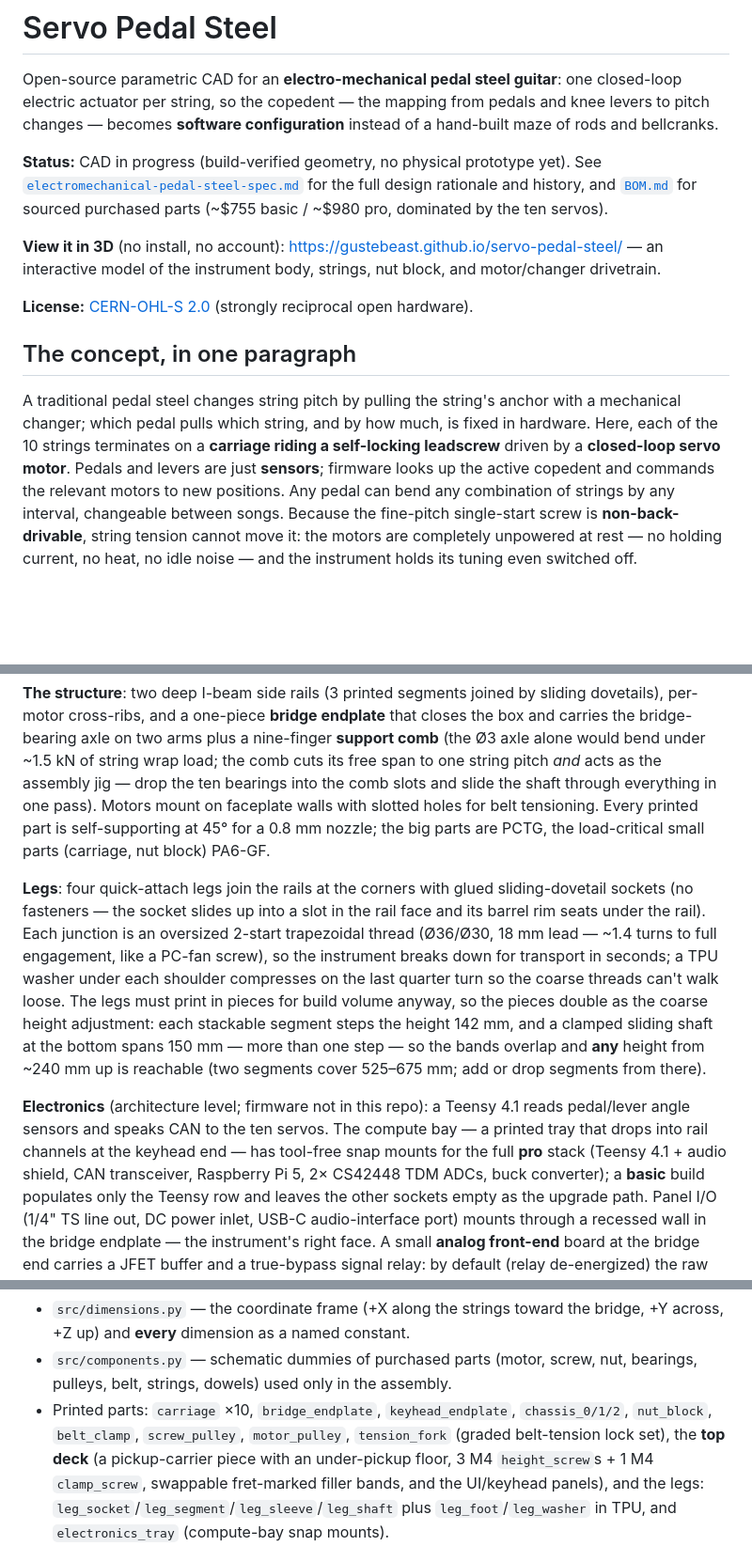
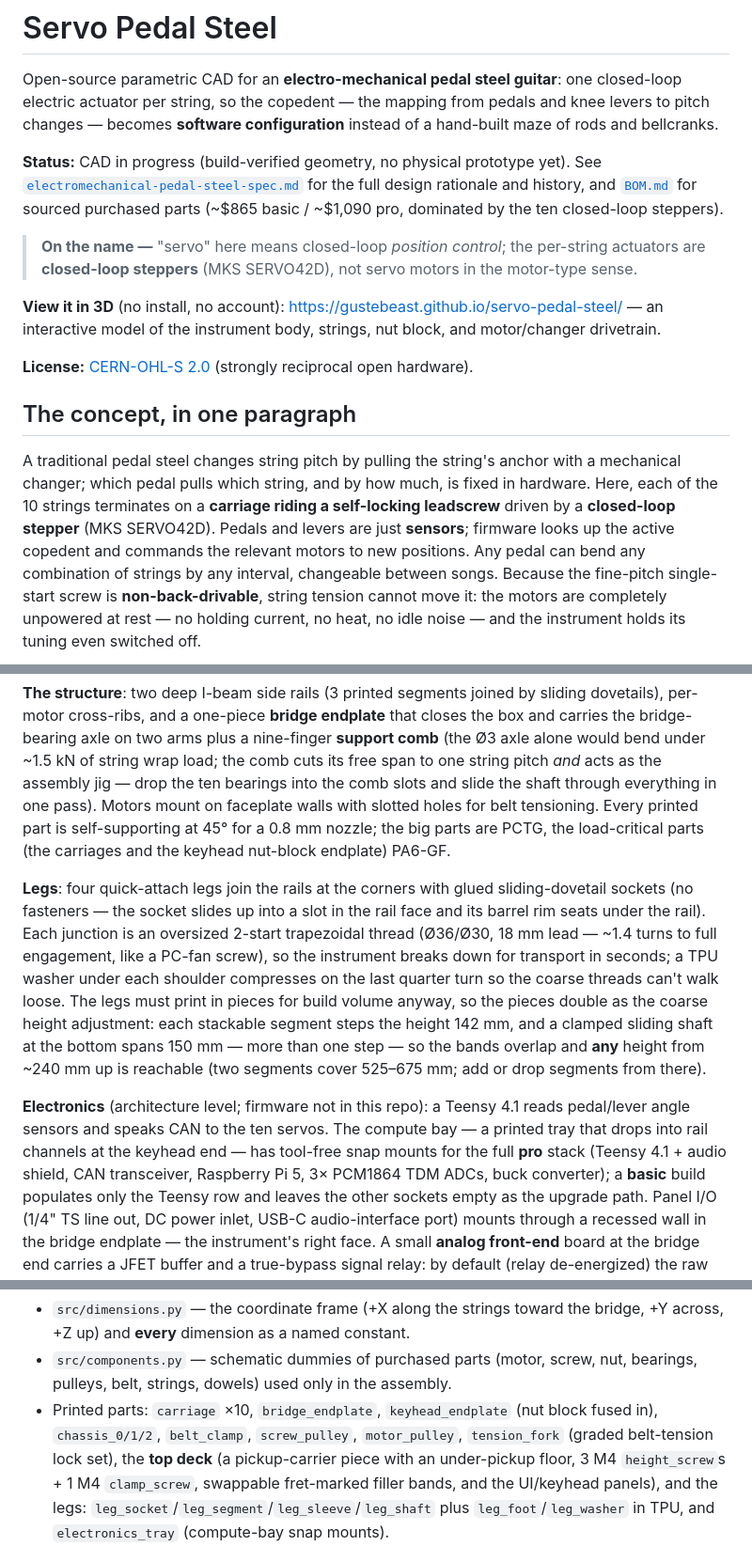
Before and after one commit to gustebeast/public-steel-guitar, a Markdown page: README.md, 3 parts joined by grey strips. Shown at 94% size. GitHub-like rendering; blank space fills up the shorter version.

```diff
--- a/README.md
+++ b/README.md
@@ -9,7 +9,11 @@ configuration** instead of a hand-built maze of rods and bellcranks.
 physical prototype yet). See
 [`electromechanical-pedal-steel-spec.md`](electromechanical-pedal-steel-spec.md)
 for the full design rationale and history, and [`BOM.md`](BOM.md) for sourced
-purchased parts (~$755 basic / ~$980 pro, dominated by the ten servos).
+purchased parts (~$865 basic / ~$1,090 pro, dominated by the ten closed-loop steppers).
+
+> **On the name —** "servo" here means closed-loop *position control*; the
+> per-string actuators are **closed-loop steppers** (MKS SERVO42D), not servo
+> motors in the motor-type sense.
 
 **View it in 3D** (no install, no account):
 <https://gustebeast.github.io/servo-pedal-steel/> — an interactive model of the
@@ -22,7 +26,7 @@ instrument body, strings, nut block, and motor/changer drivetrain.
 A traditional pedal steel changes string pitch by pulling the string's anchor
 with a mechanical changer; which pedal pulls which string, and by how much, is
 fixed in hardware. Here, each of the 10 strings terminates on a **carriage
-riding a self-locking leadscrew** driven by a **closed-loop servo motor**.
+riding a self-locking leadscrew** driven by a **closed-loop stepper** (MKS SERVO42D).
 Pedals and levers are just **sensors**; firmware looks up the active copedent
 and commands the relevant motors to new positions. Any pedal can bend any
 combination of strings by any interval, changeable between songs. Because the
@@ -88,8 +92,8 @@ string wrap load; the comb cuts its free span to one string pitch *and* acts
 as the assembly jig — drop the ten bearings into the comb slots and slide the
 shaft through everything in one pass). Motors mount on faceplate walls with
 slotted holes for belt tensioning. Every printed part is self-supporting at
-45° for a 0.8 mm nozzle; the big parts are PCTG, the load-critical small parts
-(carriage, nut block) PA6-GF.
+45° for a 0.8 mm nozzle; the big parts are PCTG, the load-critical parts
+(the carriages and the keyhead nut-block endplate) PA6-GF.
 
 **Legs**: four quick-attach legs join the rails at the corners with glued
 sliding-dovetail sockets (no fasteners — the socket slides up into a slot in
@@ -108,7 +112,7 @@ segments cover 525–675 mm; add or drop segments from there).
 reads pedal/lever angle sensors and speaks CAN to the ten servos. The compute
 bay — a printed tray that drops into rail channels at the keyhead end — has
 tool-free snap mounts for the full **pro** stack (Teensy 4.1 + audio shield,
-CAN transceiver, Raspberry Pi 5, 2× CS42448 TDM ADCs, buck converter); a
+CAN transceiver, Raspberry Pi 5, 3× PCM1864 TDM ADCs, buck converter); a
 **basic** build populates only the Teensy row and leaves the other sockets
 empty as the upgrade path. Panel I/O (1/4" TS line out, DC power inlet,
 USB-C audio-interface port) mounts through a recessed wall in the bridge
@@ -166,8 +170,8 @@ py -3.12 -m tools.export_glb       # simplified colored GLB for the web viewer (
   bridge, +Y across, +Z up) and **every** dimension as a named constant.
 - `src/components.py` — schematic dummies of purchased parts (motor, screw,
   nut, bearings, pulleys, belt, strings, dowels) used only in the assembly.
-- Printed parts: `carriage` ×10, `bridge_endplate`, `keyhead_endplate`,
-  `chassis_0/1/2`, `nut_block`, `belt_clamp`, `screw_pulley`, `motor_pulley`,
+- Printed parts: `carriage` ×10, `bridge_endplate`, `keyhead_endplate`
+  (nut block fused in), `chassis_0/1/2`, `belt_clamp`, `screw_pulley`, `motor_pulley`,
   `tension_fork` (graded belt-tension lock set), the **top deck** (a
   pickup-carrier piece with an under-pickup floor, 3 M4 `height_screw`s + 1 M4
   `clamp_screw`, swappable fret-marked filler bands, and the UI/keyhead panels),
```
Also changed, not shown: BOM.md (+7 -6 lines).
